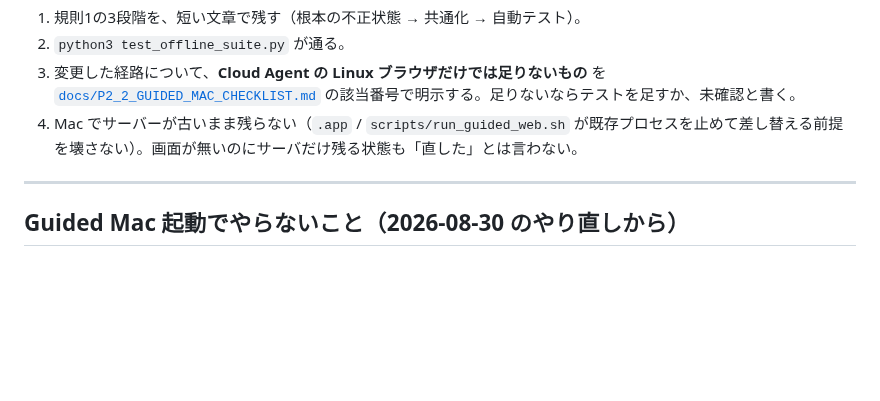
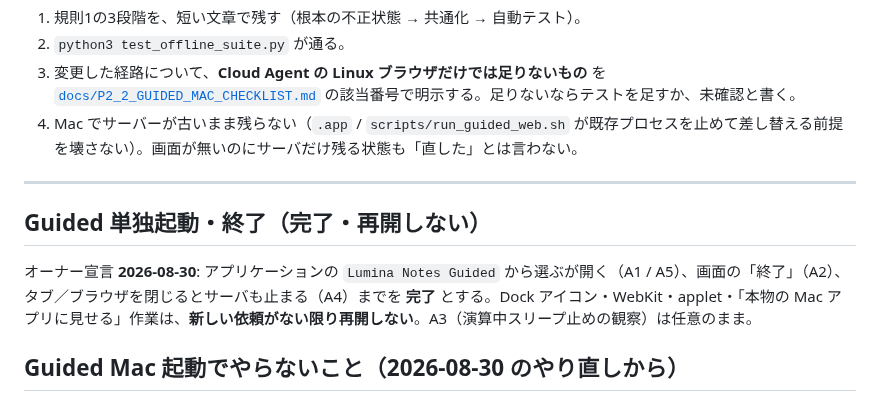
Before and after one commit to nktn-arch01/photo-critique-bot, a Markdown page: AGENTS.md, the part around the change. Rendered like a GitHub page; blank space fills up the shorter version.

```diff
--- a/AGENTS.md
+++ b/AGENTS.md
@@ -31,6 +31,10 @@
 4. Mac でサーバーが古いまま残らない（`.app` / `scripts/run_guided_web.sh` が既存プロセスを止めて差し替える前提を壊さない）。画面が無いのにサーバだけ残る状態も「直した」とは言わない。
 
 ---
+
+## Guided 単独起動・終了（完了・再開しない）
+
+オーナー宣言 **2026-08-30**: アプリケーションの `Lumina Notes Guided` から選ぶが開く（A1 / A5）、画面の「終了」（A2）、タブ／ブラウザを閉じるとサーバも止まる（A4）までを **完了** とする。Dock アイコン・WebKit・applet・「本物の Mac アプリに見せる」作業は、**新しい依頼がない限り再開しない**。A3（演算中スリープ止めの観察）は任意のまま。
 
 ## Guided Mac 起動でやらないこと（2026-08-30 のやり直しから）
 
```
Also changed, not shown: docs/P2_2_GUIDED_MAC_CHECKLIST.md (+3 -3 lines), docs/P2_2_GUIDED_WEB_HANDOFF_PROMPT.md (+4 -3 lines).
